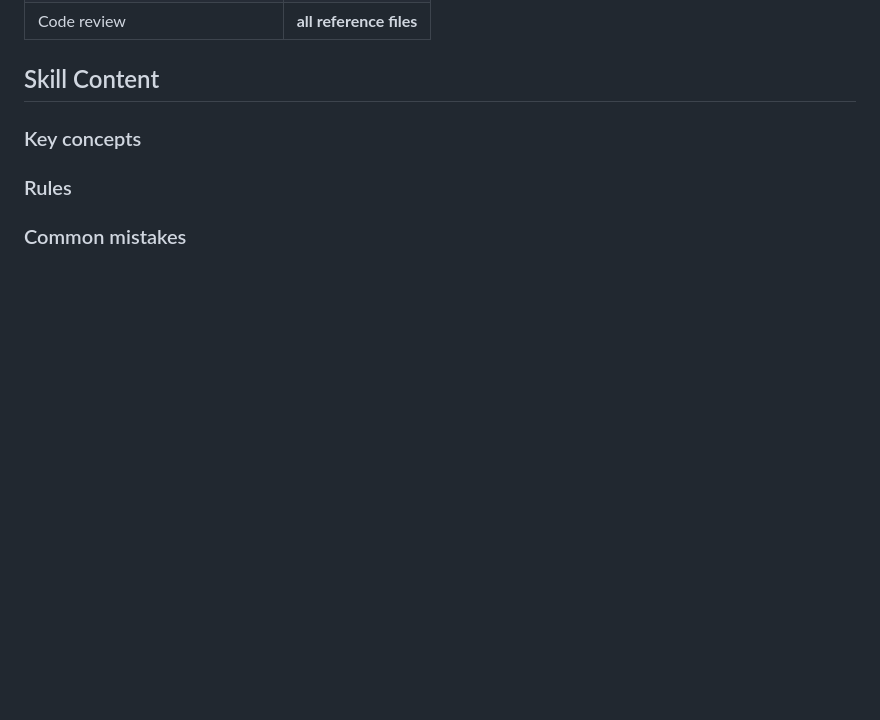
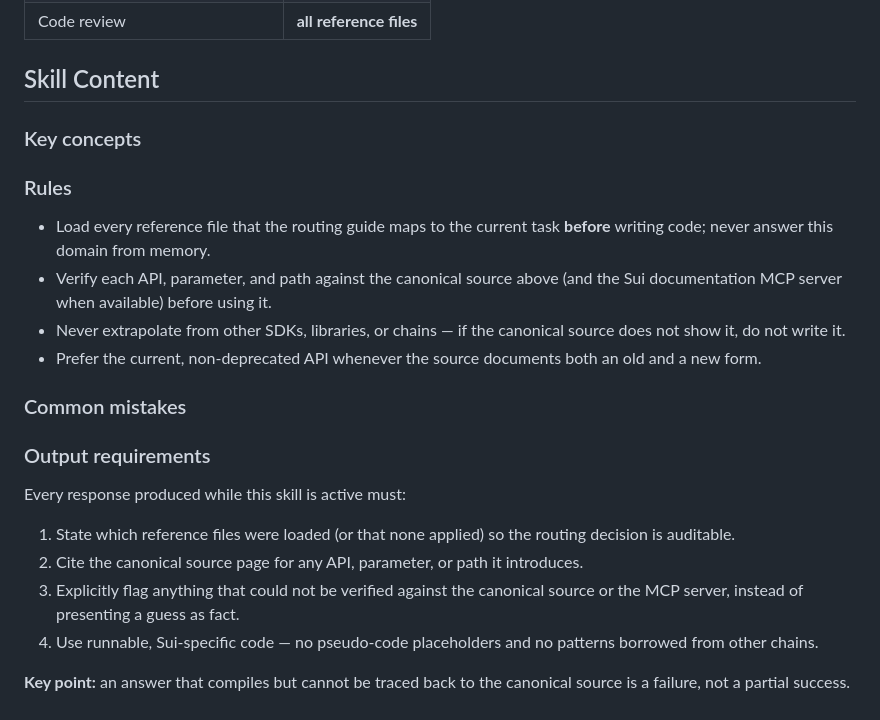
Before and after one commit to MystenLabs/skills, a Markdown page: template/SKILL.md, the part around the change. GitHub-like rendering; blank space fills up the shorter version.

Commit message:
docs: template — 2 fact-checked edit(s) for expectations models miss

```diff
--- a/template/SKILL.md
+++ b/template/SKILL.md
@@ -106,8 +106,24 @@ Do not guess or extrapolate from other SDKs or libraries.
 
 ### Rules
 
+- Load every reference file that the routing guide maps to the current task **before** writing code; never answer this domain from memory.
+- Verify each API, parameter, and path against the canonical source above (and the Sui documentation MCP server when available) before using it.
+- Never extrapolate from other SDKs, libraries, or chains — if the canonical source does not show it, do not write it.
+- Prefer the current, non-deprecated API whenever the source documents both an old and a new form.
+
 <!-- List the non-negotiable rules the agent must follow. Be direct and specific. -->
 
 ### Common mistakes
 
 <!-- Describe frequent errors and their correct alternatives. -->
+
+### Output requirements
+
+Every response produced while this skill is active must:
+
+1. State which reference files were loaded (or that none applied) so the routing decision is auditable.
+2. Cite the canonical source page for any API, parameter, or path it introduces.
+3. Explicitly flag anything that could not be verified against the canonical source or the MCP server, instead of presenting a guess as fact.
+4. Use runnable, Sui-specific code — no pseudo-code placeholders and no patterns borrowed from other chains.
+
+**Key point:** an answer that compiles but cannot be traced back to the canonical source is a failure, not a partial success.
```
